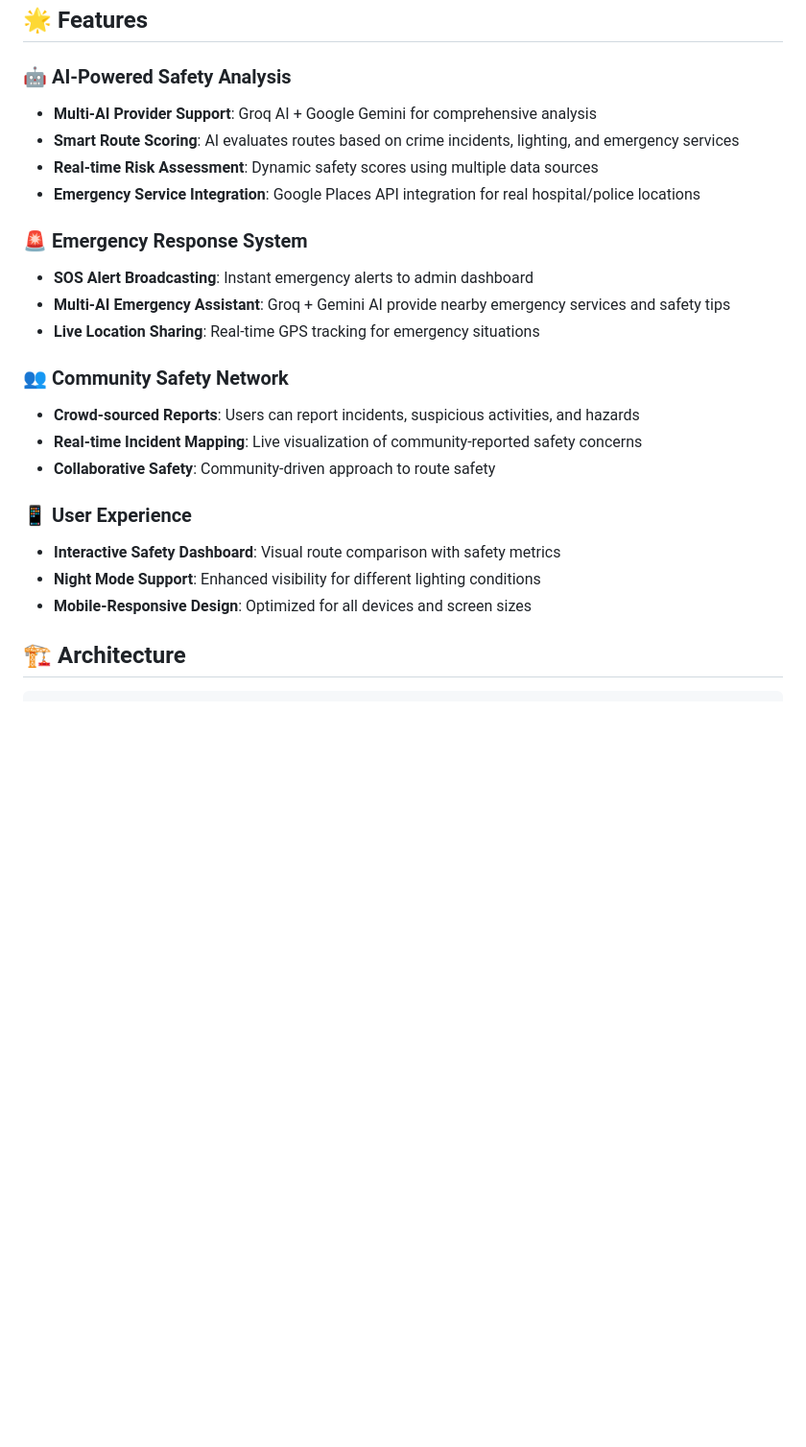
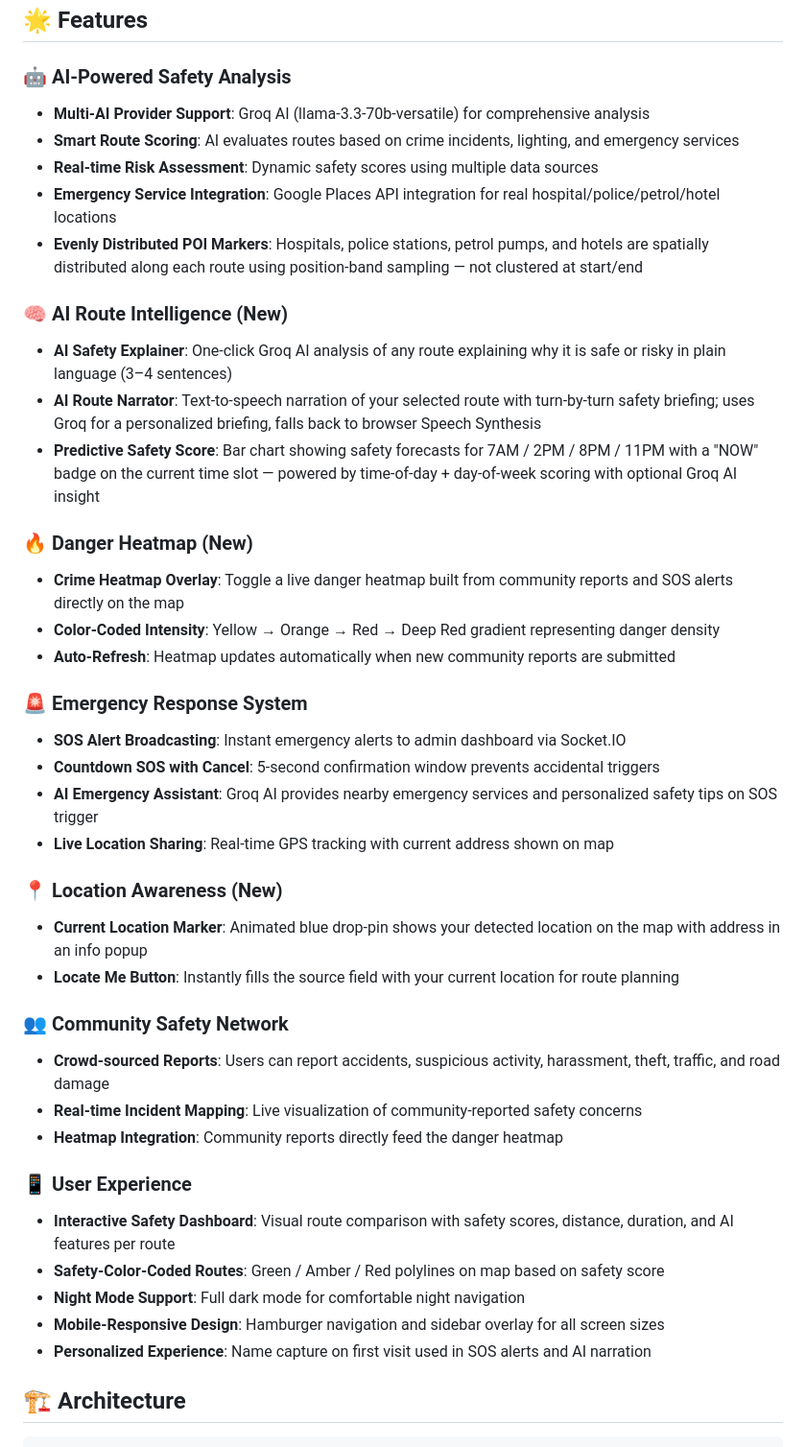
Before and after one commit to akavinashsingh/safeRoute-AI, a Markdown page: README.md, the part around one of its changes. Shown at 96% size. Rendered like a GitHub page; blank space fills up the shorter version.

Commit message:
feat: enhance AI features with safety explainer, route narrator, and predictive safety score; add danger heatmap and improve emergency response system

```diff
--- a/README.md
+++ b/README.md
@@ -22,25 +22,43 @@ SafeRoute is an intelligent navigation system that prioritizes user safety by an
 ## 🌟 Features
 
 ### 🤖 AI-Powered Safety Analysis
-- **Multi-AI Provider Support**: Groq AI + Google Gemini for comprehensive analysis
+- **Multi-AI Provider Support**: Groq AI (llama-3.3-70b-versatile) for comprehensive analysis
 - **Smart Route Scoring**: AI evaluates routes based on crime incidents, lighting, and emergency services
 - **Real-time Risk Assessment**: Dynamic safety scores using multiple data sources
-- **Emergency Service Integration**: Google Places API integration for real hospital/police locations
+- **Emergency Service Integration**: Google Places API integration for real hospital/police/petrol/hotel locations
+- **Evenly Distributed POI Markers**: Hospitals, police stations, petrol pumps, and hotels are spatially distributed along each route using position-band sampling — not clustered at start/end
+
+### 🧠 AI Route Intelligence (New)
+- **AI Safety Explainer**: One-click Groq AI analysis of any route explaining why it is safe or risky in plain language (3–4 sentences)
+- **AI Route Narrator**: Text-to-speech narration of your selected route with turn-by-turn safety briefing; uses Groq for a personalized briefing, falls back to browser Speech Synthesis
+- **Predictive Safety Score**: Bar chart showing safety forecasts for 7AM / 2PM / 8PM / 11PM with a "NOW" badge on the current time slot — powered by time-of-day + day-of-week scoring with optional Groq AI insight
+
+### 🔥 Danger Heatmap (New)
+- **Crime Heatmap Overlay**: Toggle a live danger heatmap built from community reports and SOS alerts directly on the map
+- **Color-Coded Intensity**: Yellow → Orange → Red → Deep Red gradient representing danger density
+- **Auto-Refresh**: Heatmap updates automatically when new community reports are submitted
 
 ### 🚨 Emergency Response System
-- **SOS Alert Broadcasting**: Instant emergency alerts to admin dashboard
-- **Multi-AI Emergency Assistant**: Groq + Gemini AI provide nearby emergency services and safety tips
-- **Live Location Sharing**: Real-time GPS tracking for emergency situations
+- **SOS Alert Broadcasting**: Instant emergency alerts to admin dashboard via Socket.IO
+- **Countdown SOS with Cancel**: 5-second confirmation window prevents accidental triggers
+- **AI Emergency Assistant**: Groq AI provides nearby emergency services and personalized safety tips on SOS trigger
+- **Live Location Sharing**: Real-time GPS tracking with current address shown on map
+
+### 📍 Location Awareness (New)
+- **Current Location Marker**: Animated blue drop-pin shows your detected location on the map with address in an info popup
+- **Locate Me Button**: Instantly fills the source field with your current location for route planning
 
 ### 👥 Community Safety Network
-- **Crowd-sourced Reports**: Users can report incidents, suspicious activities, and hazards
+- **Crowd-sourced Reports**: Users can report accidents, suspicious activity, harassment, theft, traffic, and road damage
 - **Real-time Incident Mapping**: Live visualization of community-reported safety concerns
-- **Collaborative Safety**: Community-driven approach to route safety
+- **Heatmap Integration**: Community reports directly feed the danger heatmap
 
 ### 📱 User Experience
-- **Interactive Safety Dashboard**: Visual route comparison with safety metrics
-- **Night Mode Support**: Enhanced visibility for different lighting conditions
-- **Mobile-Responsive Design**: Optimized for all devices and screen sizes
+- **Interactive Safety Dashboard**: Visual route comparison with safety scores, distance, duration, and AI features per route
+- **Safety-Color-Coded Routes**: Green / Amber / Red polylines on map based on safety score
+- **Night Mode Support**: Full dark mode for comfortable night navigation
+- **Mobile-Responsive Design**: Hamburger navigation and sidebar overlay for all screen sizes
+- **Personalized Experience**: Name capture on first visit used in SOS alerts and AI narration
 
 ## 🏗️ Architecture
 
```
Also changed, not shown: other parts of README.md (+88 -31 lines).
